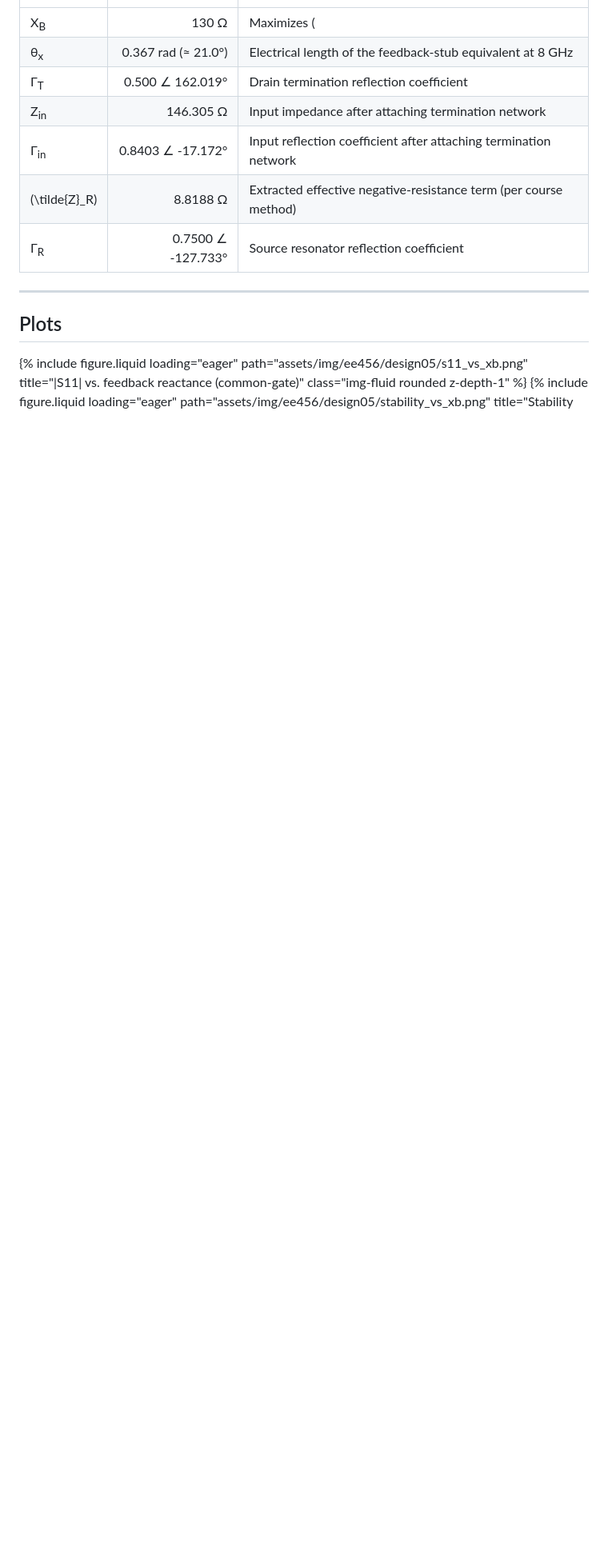
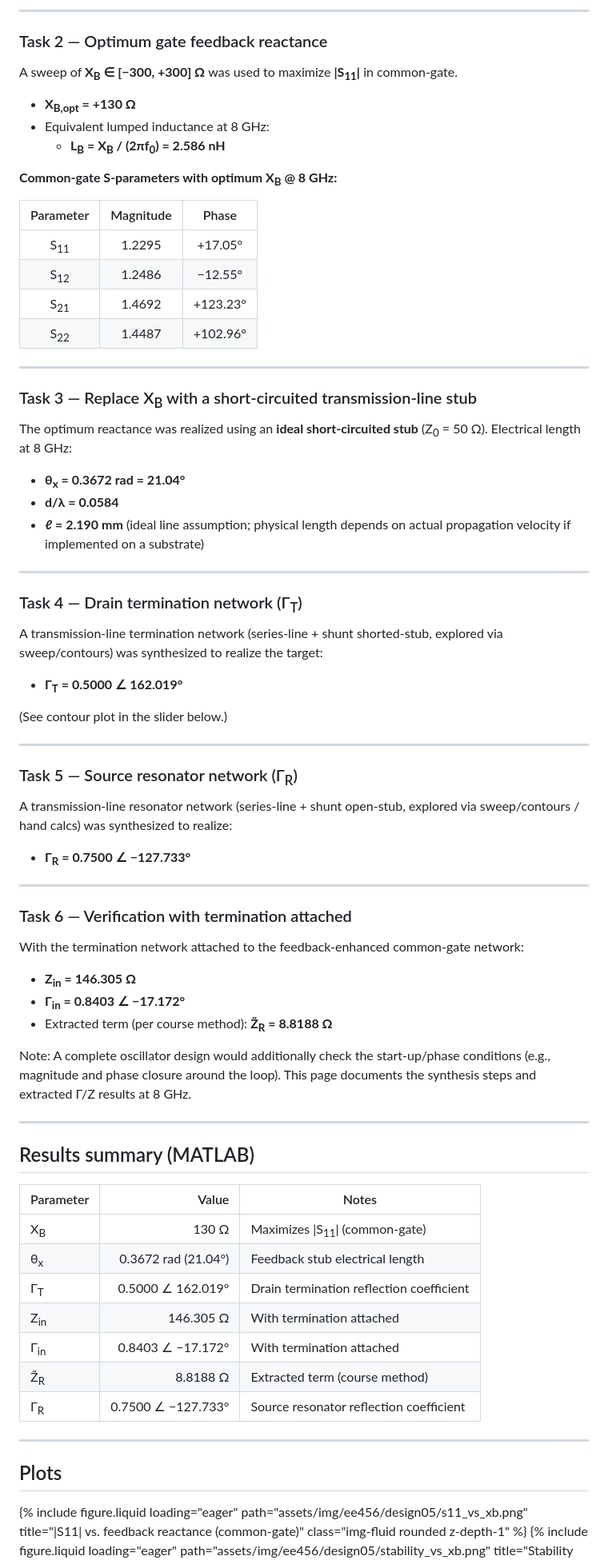
Before and after one commit to SPkHz/SPkHz.github.io, a Markdown page: _projects/ee456_design_05.md, the part around one of its changes. Shown at 80% size. Drawn GitHub-style; blank space fills up the shorter version.

```diff
--- a/_projects/ee456_design_05.md
+++ b/_projects/ee456_design_05.md
@@ -46,11 +80,75 @@ This project designs an **8 GHz oscillator** using the **ATF-33143 GaAs FET** bi
+---
+
+### Task 2 — Optimum gate feedback reactance
+
+A sweep of **X<sub>B</sub> ∈ [−300, +300] Ω** was used to maximize **|S<sub>11</sub>|** in common-gate.
+
+- **X<sub>B,opt</sub> = +130 Ω**
+- Equivalent lumped inductance at 8 GHz:
+  - **L<sub>B</sub> = X<sub>B</sub> / (2πf<sub>0</sub>) = 2.586 nH**
+
+**Common-gate S-parameters with optimum X<sub>B</sub> @ 8 GHz:**
+
+| Parameter | Magnitude | Phase |
+|:--:|:--:|:--:|
+| S<sub>11</sub> | 1.2295 | +17.05° |
+| S<sub>12</sub> | 1.2486 | −12.55° |
+| S<sub>21</sub> | 1.4692 | +123.23° |
+| S<sub>22</sub> | 1.4487 | +102.96° |
+
+---
+
+### Task 3 — Replace X<sub>B</sub> with a short-circuited transmission-line stub
+
+The optimum reactance was realized using an **ideal short-circuited stub** (Z<sub>0</sub> = 50 Ω). Electrical length at 8 GHz:
+
+- **θ<sub>x</sub> = 0.3672 rad = 21.04°**
+- **d/λ = 0.0584**
+- **ℓ = 2.190 mm** (ideal line assumption; physical length depends on actual propagation velocity if implemented on a substrate)
+
+---
+
+### Task 4 — Drain termination network (Γ<sub>T</sub>)
+
+A transmission-line termination network (series-line + shunt shorted-stub, explored via sweep/contours) was synthesized to realize the target:
+
+- **Γ<sub>T</sub> = 0.5000 ∠ 162.019°**
+
+(See contour plot in the slider below.)
+
+---
+
+### Task 5 — Source resonator network (Γ<sub>R</sub>)
+
+A transmission-line resonator network (series-line + shunt open-stub, explored via sweep/contours / hand calcs) was synthesized to realize:
+
+- **Γ<sub>R</sub> = 0.7500 ∠ −127.733°**
+
+---
+
+### Task 6 — Verification with termination attached
+
+With the termination network attached to the feedback-enhanced common-gate network:
+
+- **Z<sub>in</sub> = 146.305 Ω**
+- **Γ<sub>in</sub> = 0.8403 ∠ −17.172°**
+- Extracted term (per course method): **Z̃<sub>R</sub> = 8.8188 Ω**
+
+Note: A complete oscillator design would additionally check the start-up/phase conditions (e.g., magnitude and phase closure around the loop). This page documents the synthesis steps and extracted Γ/Z results at 8 GHz.
+
+---
+
+## Results summary (MATLAB)
+
+| Parameter | Value | Notes |
 | --- | ---: | --- |
-| X<sub>B</sub> | 130 Ω | Maximizes \(|S_{11}|\) in common-gate |
-| θ<sub>x</sub> | 0.367 rad (≈ 21.0°) | Electrical length of the feedback-stub equivalent at 8 GHz |
-| Γ<sub>T</sub> | 0.500 ∠ 162.019° | Drain termination reflection coefficient |
-| Z<sub>in</sub> | 146.305 Ω | Input impedance after attaching termination network |
-| Γ<sub>in</sub> | 0.8403 ∠ -17.172° | Input reflection coefficient after attaching termination network |
-| \(\tilde{Z}_R\) | 8.8188 Ω | Extracted effective negative-resistance term (per course method) |
-| Γ<sub>R</sub> | 0.7500 ∠ -127.733° | Source resonator reflection coefficient |
+| X<sub>B</sub> | 130 Ω | Maximizes \|S<sub>11</sub>\| (common-gate) |
+| θ<sub>x</sub> | 0.3672 rad (21.04°) | Feedback stub electrical length |
+| Γ<sub>T</sub> | 0.5000 ∠ 162.019° | Drain termination reflection coefficient |
+| Z<sub>in</sub> | 146.305 Ω | With termination attached |
+| Γ<sub>in</sub> | 0.8403 ∠ −17.172° | With termination attached |
+| Z̃<sub>R</sub> | 8.8188 Ω | Extracted term (course method) |
+| Γ<sub>R</sub> | 0.7500 ∠ −127.733° | Source resonator reflection coefficient |
 
 ---
 
```
Also changed, not shown: other parts of _projects/ee456_design_05.md (+75 -26 lines).
